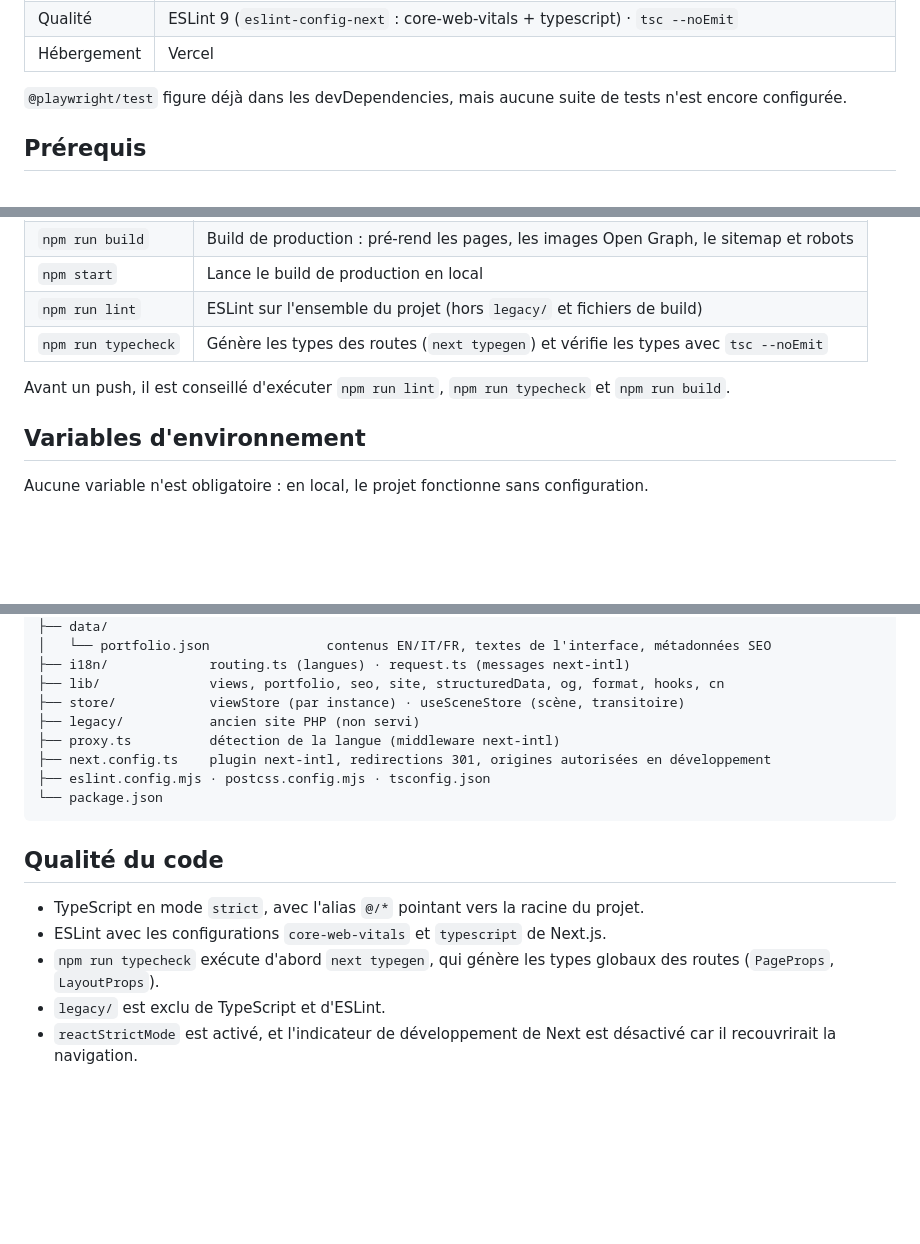
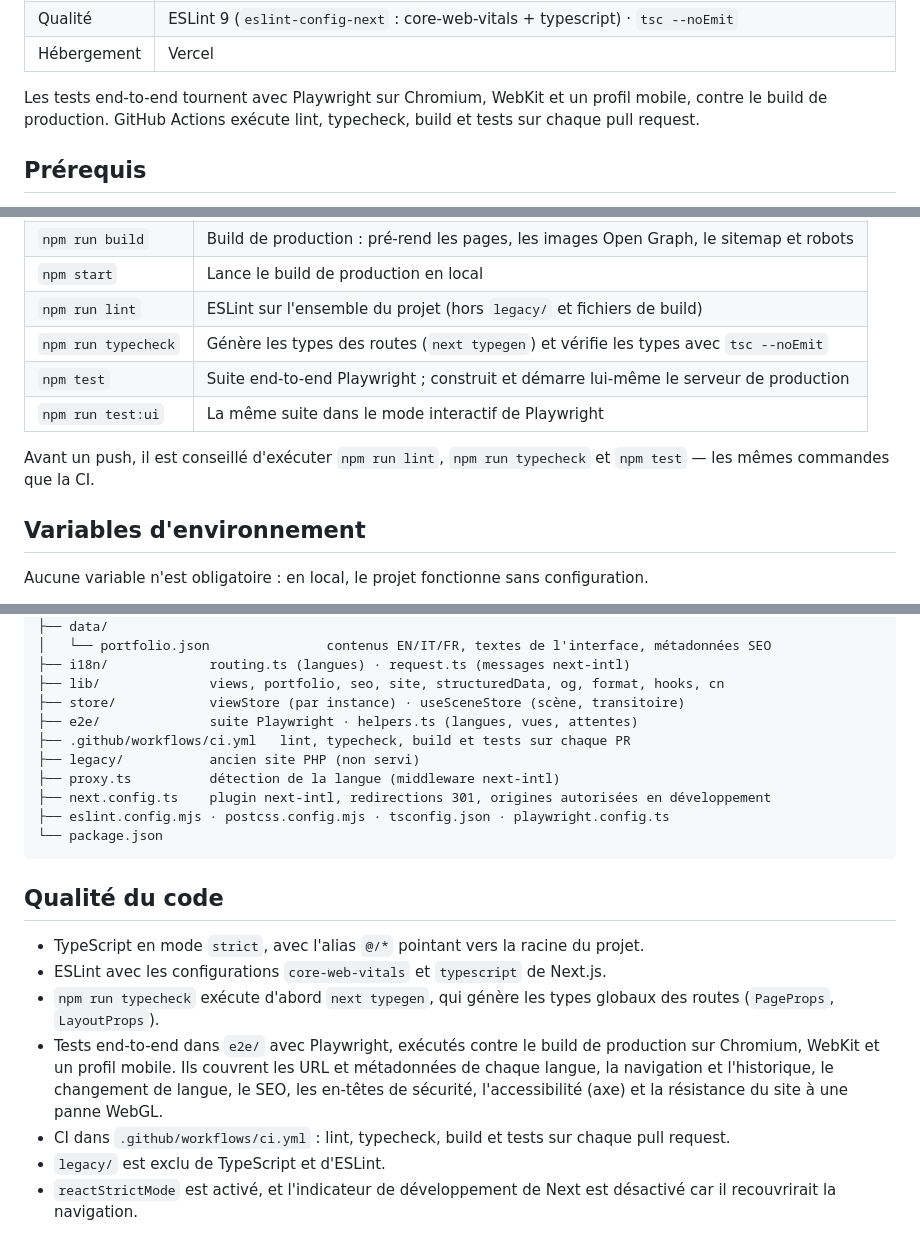
Before and after one commit to CieriS/portfolio, a Markdown page: README.fr.md, 3 parts joined by grey strips. Drawn GitHub-style; blank space fills up the shorter version.

````diff
--- a/README.fr.md
+++ b/README.fr.md
@@ -59,7 +59,7 @@ La branche `next-migration` remplace l'ancien site PHP, conservé dans [`legacy/
 | Qualité | ESLint 9 (`eslint-config-next` : core-web-vitals + typescript) · `tsc --noEmit` |
 | Hébergement | Vercel |
 
-`@playwright/test` figure déjà dans les devDependencies, mais aucune suite de tests n'est encore configurée.
+Les tests end-to-end tournent avec Playwright sur Chromium, WebKit et un profil mobile, contre le build de production. GitHub Actions exécute lint, typecheck, build et tests sur chaque pull request.
 
 ## Prérequis
 
@@ -89,8 +89,10 @@ Pour le tester sur un smartphone connecté au même réseau, ouvrez l'adresse *N
 | `npm start` | Lance le build de production en local |
 | `npm run lint` | ESLint sur l'ensemble du projet (hors `legacy/` et fichiers de build) |
 | `npm run typecheck` | Génère les types des routes (`next typegen`) et vérifie les types avec `tsc --noEmit` |
+| `npm test` | Suite end-to-end Playwright ; construit et démarre lui-même le serveur de production |
+| `npm run test:ui` | La même suite dans le mode interactif de Playwright |
 
-Avant un push, il est conseillé d'exécuter `npm run lint`, `npm run typecheck` et `npm run build`.
+Avant un push, il est conseillé d'exécuter `npm run lint`, `npm run typecheck` et `npm test` — les mêmes commandes que la CI.
 
 ## Variables d'environnement
 
@@ -298,10 +300,12 @@ TypeScript signale chaque étape oubliée, car toutes ces tables sont typées su
 ├── i18n/             routing.ts (langues) · request.ts (messages next-intl)
 ├── lib/              views, portfolio, seo, site, structuredData, og, format, hooks, cn
 ├── store/            viewStore (par instance) · useSceneStore (scène, transitoire)
+├── e2e/              suite Playwright · helpers.ts (langues, vues, attentes)
+├── .github/workflows/ci.yml   lint, typecheck, build et tests sur chaque PR
 ├── legacy/           ancien site PHP (non servi)
 ├── proxy.ts          détection de la langue (middleware next-intl)
 ├── next.config.ts    plugin next-intl, redirections 301, origines autorisées en développement
-├── eslint.config.mjs · postcss.config.mjs · tsconfig.json
+├── eslint.config.mjs · postcss.config.mjs · tsconfig.json · playwright.config.ts
 └── package.json
 ```
 
@@ -310,6 +314,8 @@ TypeScript signale chaque étape oubliée, car toutes ces tables sont typées su
 - TypeScript en mode `strict`, avec l'alias `@/*` pointant vers la racine du projet.
 - ESLint avec les configurations `core-web-vitals` et `typescript` de Next.js.
 - `npm run typecheck` exécute d'abord `next typegen`, qui génère les types globaux des routes (`PageProps`, `LayoutProps`).
+- Tests end-to-end dans `e2e/` avec Playwright, exécutés contre le build de production sur Chromium, WebKit et un profil mobile. Ils couvrent les URL et métadonnées de chaque langue, la navigation et l'historique, le changement de langue, le SEO, les en-têtes de sécurité, l'accessibilité (axe) et la résistance du site à une panne WebGL.
+- CI dans `.github/workflows/ci.yml` : lint, typecheck, build et tests sur chaque pull request.
 - `legacy/` est exclu de TypeScript et d'ESLint.
 - `reactStrictMode` est activé, et l'indicateur de développement de Next est désactivé car il recouvrirait la navigation.
 
````
Also changed, not shown: README.en.md (+9 -3 lines), 1 other file.
